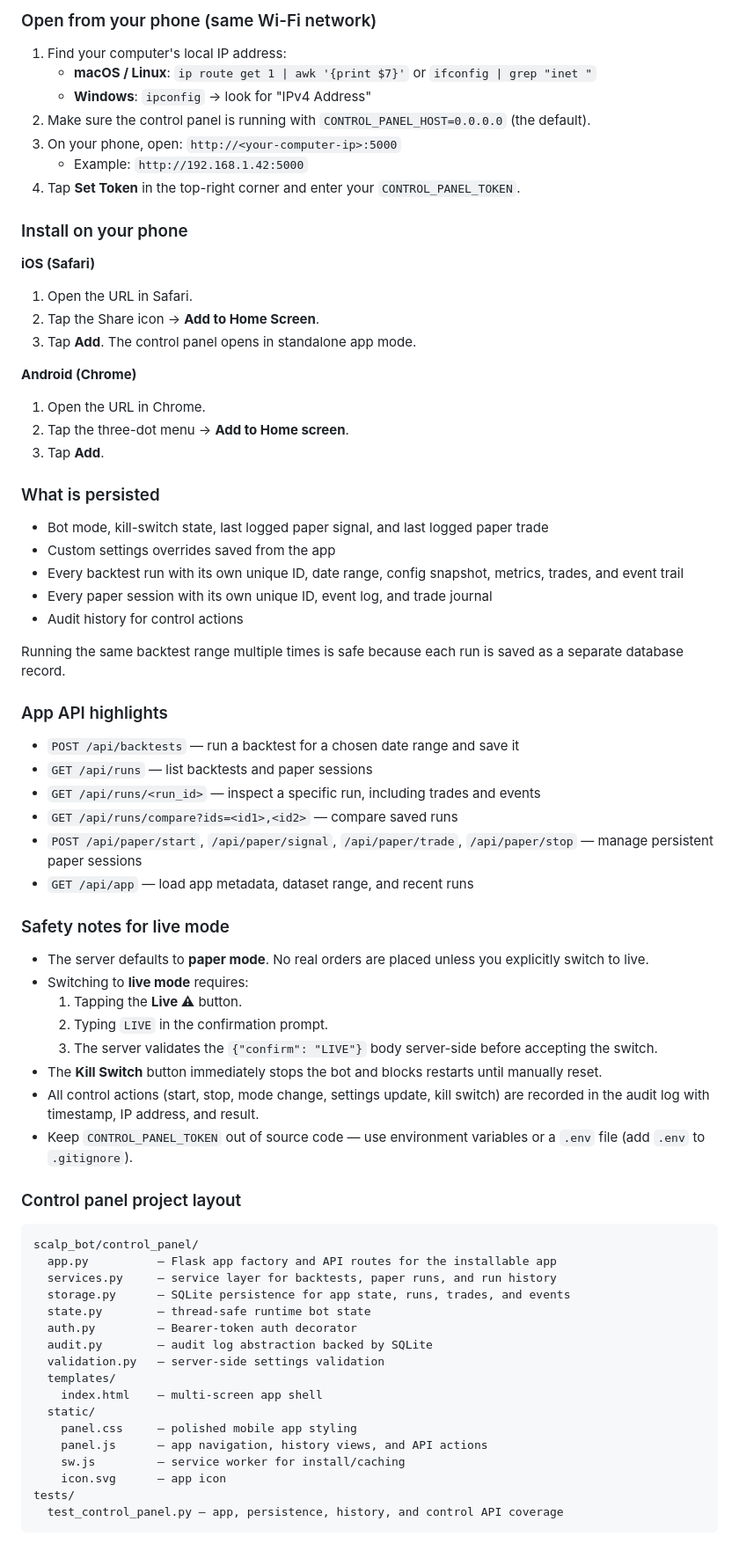
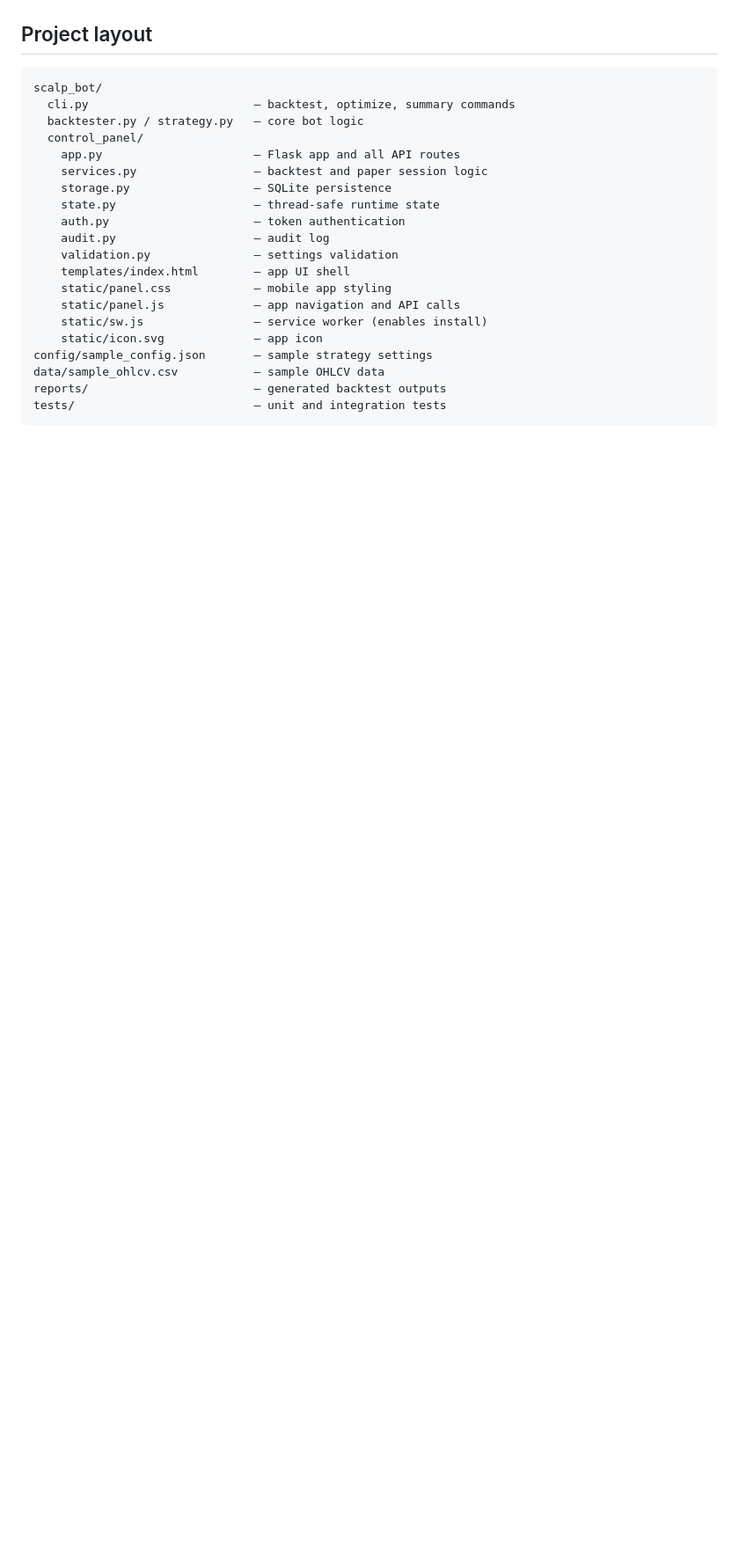
Before and after one commit to jayl1515/scalp-bot, a Markdown page: README.md, the part around one of its changes. Shown at 88% size. Drawn GitHub-style; blank space fills up the shorter version.

Commit message:
rewrite README: clear phone app quick-start guide

````diff
--- a/README.md
+++ b/README.md
@@ -119,74 +219,25 @@ Open http://localhost:5000 in your browser, then install it to your phone home s
 
-### Open from your phone (same Wi-Fi network)
-
-1. Find your computer's local IP address:
-   - **macOS / Linux**: `ip route get 1 | awk '{print $7}'` or `ifconfig | grep "inet "`
-   - **Windows**: `ipconfig` → look for "IPv4 Address"
-2. Make sure the control panel is running with `CONTROL_PANEL_HOST=0.0.0.0` (the default).
-3. On your phone, open: `http://<your-computer-ip>:5000`
-   - Example: `http://192.168.1.42:5000`
-4. Tap **Set Token** in the top-right corner and enter your `CONTROL_PANEL_TOKEN`.
-
-### Install on your phone
-
-**iOS (Safari)**
-1. Open the URL in Safari.
-2. Tap the Share icon → **Add to Home Screen**.
-3. Tap **Add**. The control panel opens in standalone app mode.
-
-**Android (Chrome)**
-1. Open the URL in Chrome.
-2. Tap the three-dot menu → **Add to Home screen**.
-3. Tap **Add**.
-
-### What is persisted
-
-- Bot mode, kill-switch state, last logged paper signal, and last logged paper trade
-- Custom settings overrides saved from the app
-- Every backtest run with its own unique ID, date range, config snapshot, metrics, trades, and event trail
-- Every paper session with its own unique ID, event log, and trade journal
-- Audit history for control actions
-
-Running the same backtest range multiple times is safe because each run is saved as a separate database record.
-
-### App API highlights
-
-- `POST /api/backtests` — run a backtest for a chosen date range and save it
-- `GET /api/runs` — list backtests and paper sessions
-- `GET /api/runs/<run_id>` — inspect a specific run, including trades and events
-- `GET /api/runs/compare?ids=<id1>,<id2>` — compare saved runs
-- `POST /api/paper/start`, `/api/paper/signal`, `/api/paper/trade`, `/api/paper/stop` — manage persistent paper sessions
-- `GET /api/app` — load app metadata, dataset range, and recent runs
-
-### Safety notes for live mode
-
-- The server defaults to **paper mode**. No real orders are placed unless you explicitly switch to live.
-- Switching to **live mode** requires:
-  1. Tapping the **Live ⚠** button.
-  2. Typing `LIVE` in the confirmation prompt.
-  3. The server validates the `{"confirm": "LIVE"}` body server-side before accepting the switch.
-- The **Kill Switch** button immediately stops the bot and blocks restarts until manually reset.
-- All control actions (start, stop, mode change, settings update, kill switch) are recorded in the audit log with timestamp, IP address, and result.
-- Keep `CONTROL_PANEL_TOKEN` out of source code — use environment variables or a `.env` file (add `.env` to `.gitignore`).
-
-### Control panel project layout
+## Project layout
 
 ```
-scalp_bot/control_panel/
-  app.py          — Flask app factory and API routes for the installable app
-  services.py     — service layer for backtests, paper runs, and run history
-  storage.py      — SQLite persistence for app state, runs, trades, and events
-  state.py        — thread-safe runtime bot state
-  auth.py         — Bearer-token auth decorator
-  audit.py        — audit log abstraction backed by SQLite
-  validation.py   — server-side settings validation
-  templates/
-    index.html    — multi-screen app shell
-  static/
-    panel.css     — polished mobile app styling
-    panel.js      — app navigation, history views, and API actions
-    sw.js         — service worker for install/caching
-    icon.svg      — app icon
-tests/
-  test_control_panel.py — app, persistence, history, and control API coverage
+scalp_bot/
+  cli.py                        — backtest, optimize, summary commands
+  backtester.py / strategy.py   — core bot logic
+  control_panel/
+    app.py                      — Flask app and all API routes
+    services.py                 — backtest and paper session logic
+    storage.py                  — SQLite persistence
+    state.py                    — thread-safe runtime state
+    auth.py                     — token authentication
+    audit.py                    — audit log
+    validation.py               — settings validation
+    templates/index.html        — app UI shell
+    static/panel.css            — mobile app styling
+    static/panel.js             — app navigation and API calls
+    static/sw.js                — service worker (enables install)
+    static/icon.svg             — app icon
+config/sample_config.json       — sample strategy settings
+data/sample_ohlcv.csv           — sample OHLCV data
+reports/                        — generated backtest outputs
+tests/                          — unit and integration tests
 ```
````
Also changed, not shown: other parts of README.md (+185 -85 lines).
